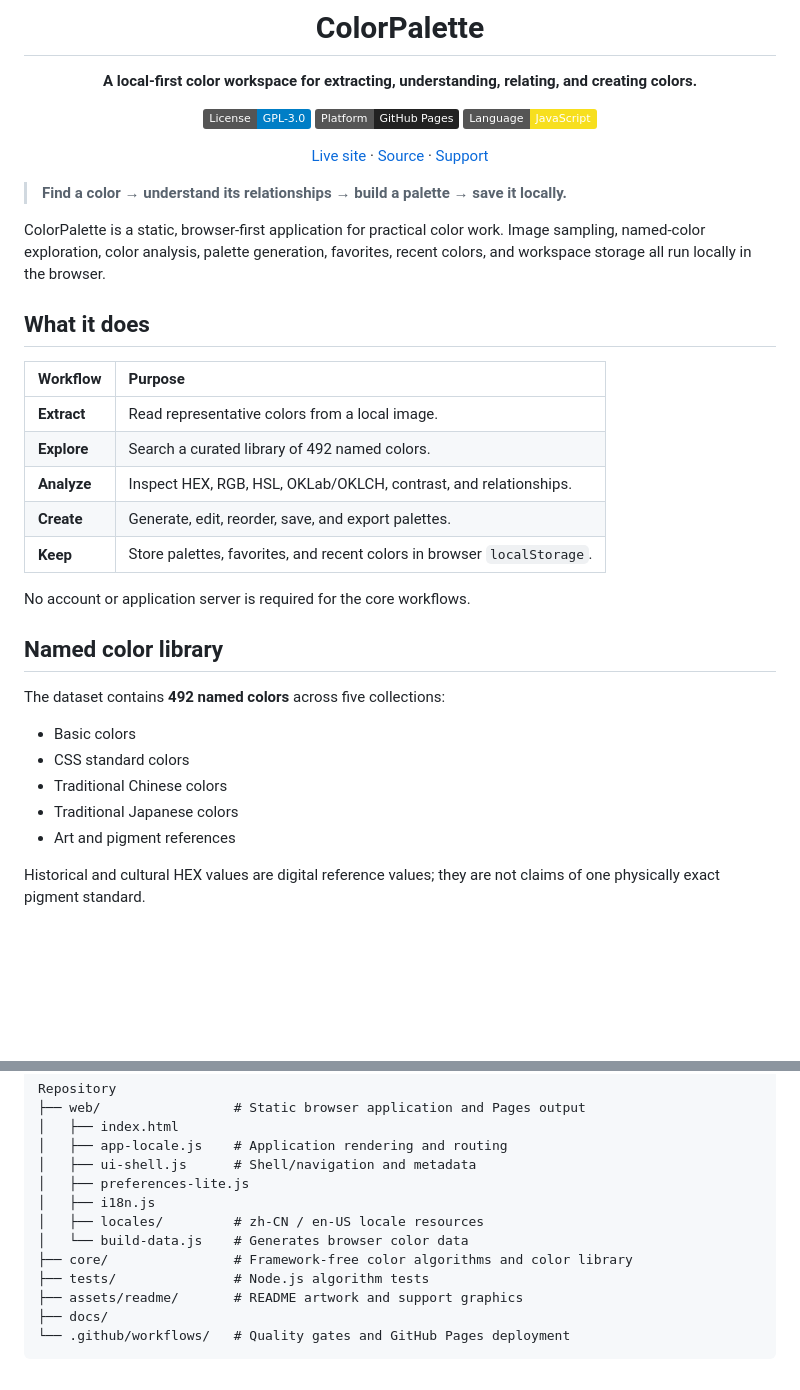
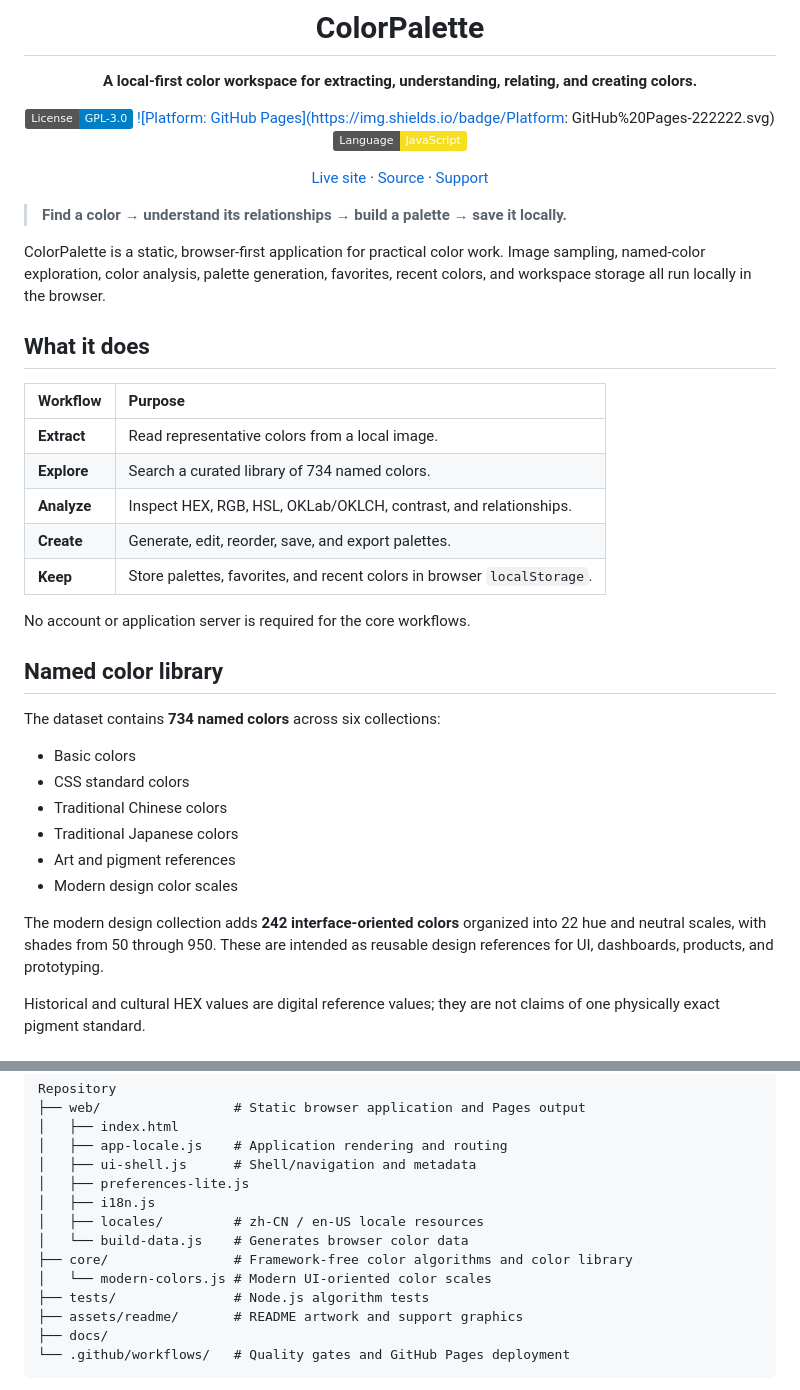
Before and after one commit to CYoJkoY/ColorPalette, a Markdown page: README.md, 2 parts joined by grey strips. Drawn GitHub-style; badges without logos; blank space fills up the shorter version.

Commit message:
docs: update named color library size

```diff
--- a/README.md
+++ b/README.md
@@ -13,7 +13,7 @@
 **A local-first color workspace for extracting, understanding, relating, and creating colors.**
 
 [![License: GPL-3.0](https://img.shields.io/badge/License-GPL--3.0-blue.svg)](LICENSE)
-[![Platform: GitHub Pages](https://img.shields.io/badge/Platform-GitHub%20Pages-222222.svg)](https://pages.github.com/)
+[![Platform: GitHub Pages](https://img.shields.io/badge/Platform: GitHub%20Pages-222222.svg)](https://pages.github.com/)
 [![Language: JavaScript](https://img.shields.io/badge/Language-JavaScript-F7DF1E.svg)](https://developer.mozilla.org/docs/Web/JavaScript)
 
 [Live site](https://cyojkoy.github.io/ColorPalette/) · [Source](https://github.com/CYoJkoY/ColorPalette) · [Support](https://cyojkoy.github.io/Payment/)
@@ -29,7 +29,7 @@ ColorPalette is a static, browser-first application for practical color work. Im
 | Workflow | Purpose |
 | :--- | :--- |
 | **Extract** | Read representative colors from a local image. |
-| **Explore** | Search a curated library of 492 named colors. |
+| **Explore** | Search a curated library of 734 named colors. |
 | **Analyze** | Inspect HEX, RGB, HSL, OKLab/OKLCH, contrast, and relationships. |
 | **Create** | Generate, edit, reorder, save, and export palettes. |
 | **Keep** | Store palettes, favorites, and recent colors in browser `localStorage`. |
@@ -38,13 +38,16 @@ No account or application server is required for the core workflows.
 
 ## Named color library
 
-The dataset contains **492 named colors** across five collections:
+The dataset contains **734 named colors** across six collections:
 
 - Basic colors
 - CSS standard colors
 - Traditional Chinese colors
 - Traditional Japanese colors
 - Art and pigment references
+- Modern design color scales
+
+The modern design collection adds **242 interface-oriented colors** organized into 22 hue and neutral scales, with shades from 50 through 950. These are intended as reusable design references for UI, dashboards, products, and prototyping.
 
 Historical and cultural HEX values are digital reference values; they are not claims of one physically exact pigment standard.
 
@@ -73,6 +76,7 @@ Repository
 │   ├── locales/         # zh-CN / en-US locale resources
 │   └── build-data.js    # Generates browser color data
 ├── core/                # Framework-free color algorithms and color library
+│   └── modern-colors.js # Modern UI-oriented color scales
 ├── tests/               # Node.js algorithm tests
 ├── assets/readme/       # README artwork and support graphics
 ├── docs/
```
